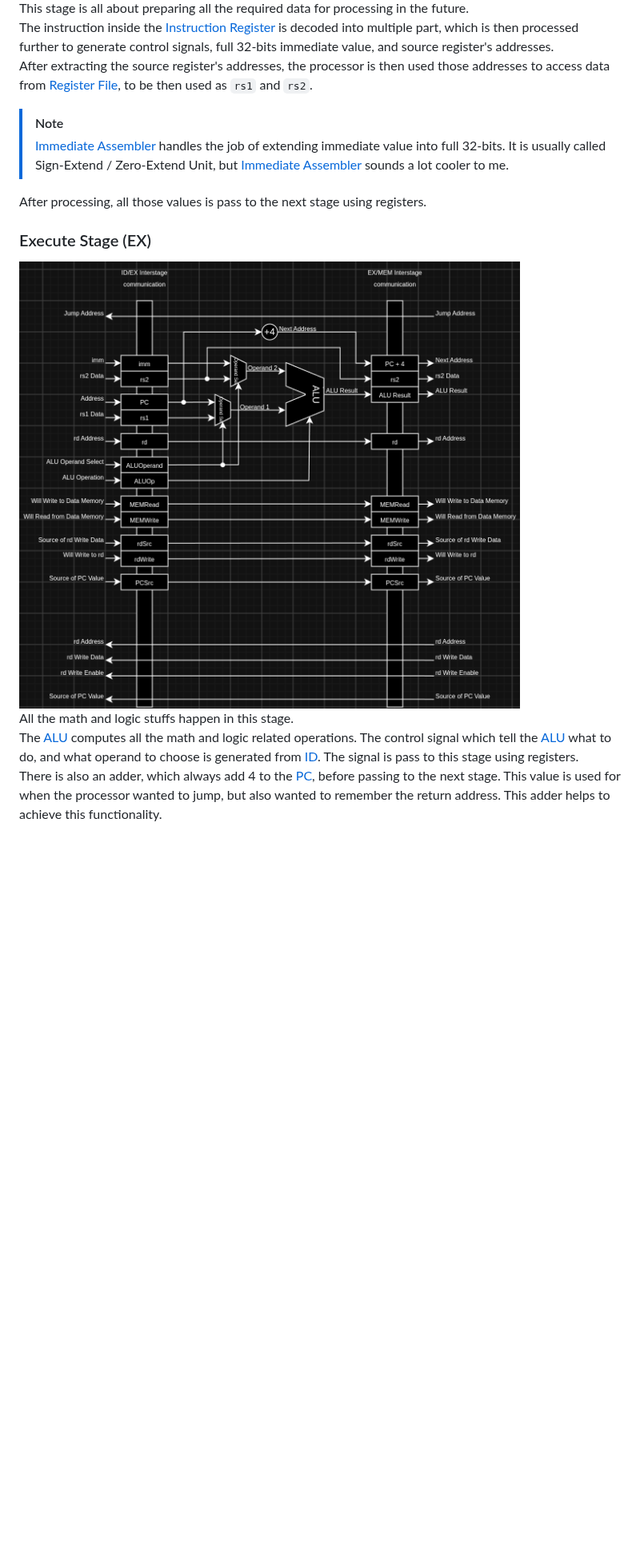
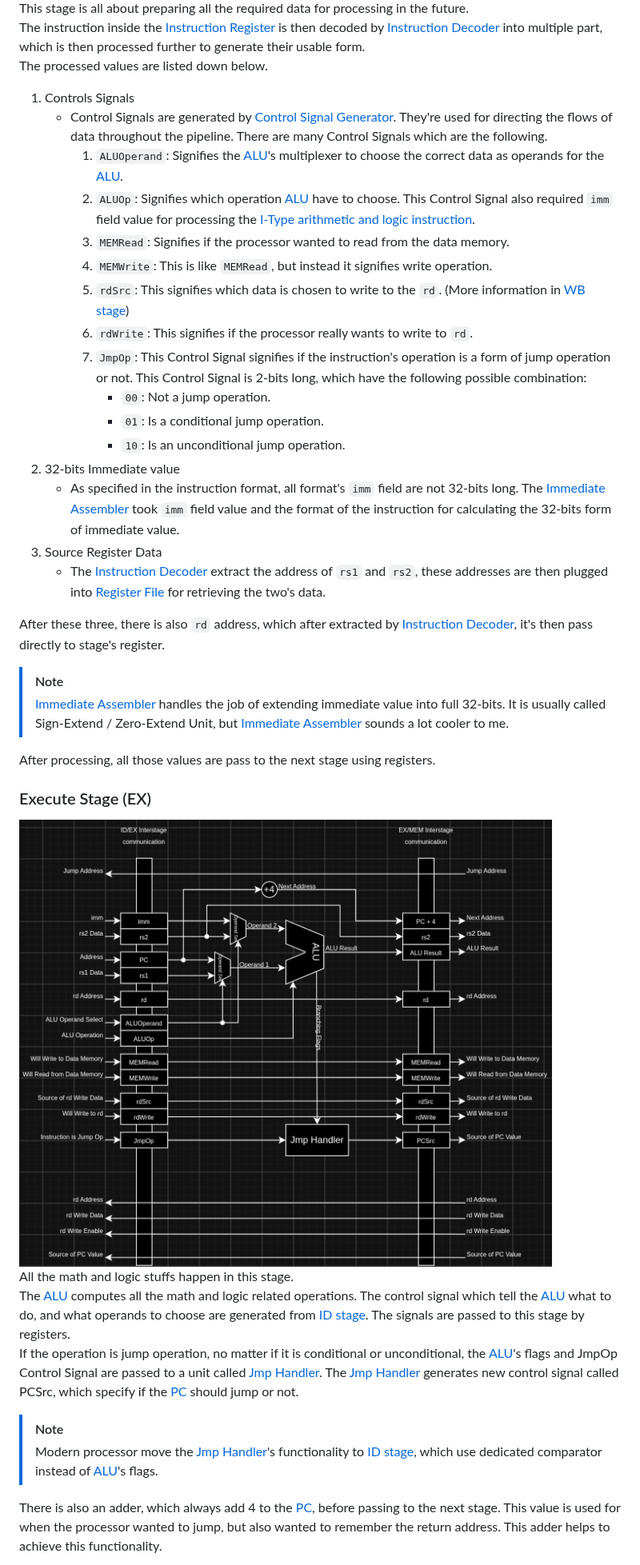
Before and after one commit to WachirawichN/C0-CPU, a Markdown page: docs/README.md, the part around one of its changes. Shown at 80% size. Rendered like a GitHub page; pictures changed too: docs/imgs/microarchitecture/execute_stage.png; blank space fills up the shorter version.

```diff
--- a/docs/README.md
+++ b/docs/README.md
@@ -460,18 +460,41 @@ The program counter's value is also pass to program counter register, in case th
 ### Decode Stage (ID)
 ![Entire datapath of decode stage](./imgs/microarchitecture/decode_stage.png)<br>
 This stage is all about preparing all the required data for processing in the future.<br>
-The instruction inside the [Instruction Register](#instruction-register) is decoded into multiple part, which is then processed further to generate control signals, full 32-bits immediate value, and source register's addresses.<br>
-After extracting the source register's addresses, the processor is then used those addresses to access data from [Register File](#register-field), to be then used as `rs1` and `rs2`.<br>
+The instruction inside the [Instruction Register](#instruction-register) is then decoded by [Instruction Decoder](#instruction-decoder) into multiple part, which is then processed further to generate their usable form.<br>
+The processed values are listed down below.<br>
+1. Controls Signals
+    - Control Signals are generated by [Control Signal Generator](#control-signal-generator). They're used for directing the flows of data throughout the pipeline. There are many Control Signals which are the following.<br>
+      1. `ALUOperand`: Signifies the [ALU](#arithmetic-and-logic-unit-alu)'s multiplexer to choose the correct data as operands for the [ALU](#arithmetic-and-logic-unit-alu).
+      2. `ALUOp`: Signifies which operation [ALU](#arithmetic-and-logic-unit-alu) have to choose. This Control Signal also required `imm` field value for processing the [I-Type arithmetic and logic instruction](#i-type).
+      3. `MEMRead`: Signifies if the processor wanted to read from the data memory.
+      4. `MEMWrite`: This is like `MEMRead`, but instead it signifies write operation.
+      5. `rdSrc`: This signifies which data is chosen to write to the `rd`. (More information in [WB stage](#writeback-stage-wb))
+      6. `rdWrite`: This signifies if the processor really wants to write to `rd`.
+      7. `JmpOp`: This Control Signal signifies if the instruction's operation is a form of jump operation or not. This Control Signal is 2-bits long, which have the following possible combination:
+          - `00`: Not a jump operation.
+          - `01`: Is a conditional jump operation.
+          - `10`: Is an unconditional jump operation.
+2. 32-bits Immediate value
+    - As specified in the instruction format, all format's `imm` field are not 32-bits long. The [Immediate Assembler](#immediate-assembler) took `imm` field value and the format of the instruction for calculating the 32-bits form of immediate value.
+3. Source Register Data
+    - The [Instruction Decoder](#instruction-decoder) extract the address of `rs1` and `rs2`, these addresses are then plugged into [Register File](#register-file) for retrieving the two's data.
+
+After these three, there is also `rd` address, which after extracted by [Instruction Decoder](#instruction-decoder), it's then pass directly to stage's register.
 
 > [!NOTE]
 > [Immediate Assembler](#immediate-assembler) handles the job of extending immediate value into full 32-bits. It is usually called Sign-Extend / Zero-Extend Unit, but [Immediate Assembler](#immediate-assembler) sounds a lot cooler to me.
 
-After processing, all those values is pass to the next stage using registers.
+After processing, all those values are pass to the next stage using registers.<br>
 
 ### Execute Stage (EX)
 ![Entire datapath of execute stage](./imgs/microarchitecture/execute_stage.png)<br>
 All the math and logic stuffs happen in this stage.<br>
-The [ALU](#arithmetic-and-logic-unit-alu) computes all the math and logic related operations. The control signal which tell the [ALU](#arithmetic-and-logic-unit-alu) what to do, and what operand to choose is generated from [ID](#decode-stage-id). The signal is pass to this stage using registers.<br>
+The [ALU](#arithmetic-and-logic-unit-alu) computes all the math and logic related operations. The control signal which tell the [ALU](#arithmetic-and-logic-unit-alu) what to do, and what operands to choose are generated from [ID stage](#decode-stage-id). The signals are passed to this stage by registers.<br>
+If the operation is jump operation, no matter if it is conditional or unconditional, the [ALU](#arithmetic-and-logic-unit-alu)'s flags and JmpOp Control Signal are passed to a unit called [Jmp Handler](#jmp-handler). The [Jmp Handler](#jmp-handler) generates new control signal called PCSrc, which specify if the [PC](#program-counter-pc) should jump or not.<br>
+
+> [!NOTE]
+> Modern processor move the [Jmp Handler](#jmp-handler)'s functionality to [ID stage](#decode-stage-id), which use dedicated comparator instead of [ALU](#arithmetic-and-logic-unit-alu)'s flags.
+
 There is also an adder, which always add 4 to the [PC](#program-counter-pc), before passing to the next stage. This value is used for when the processor wanted to jump, but also wanted to remember the return address. This adder helps to achieve this functionality.<br>
 
 This stage also ended with many registers to pass all sort of values to the next stage.<br>
```
Also changed, not shown: other parts of docs/README.md (+2 -2 lines), docs/imgs/microarchitecture/decode_stage.png, docs/imgs/microarchitecture/entire_datapath.png, docs/imgs/microarchitecture/fetch_stage.png, docs/imgs/microarchitecture/memory_stage.png, docs/imgs/microarchitecture/writeback_stage.png, 1 other file.
